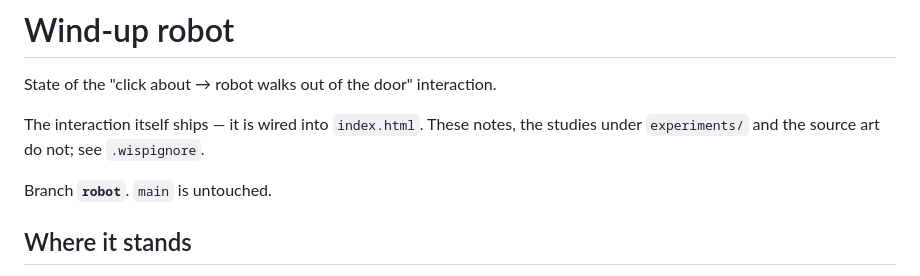
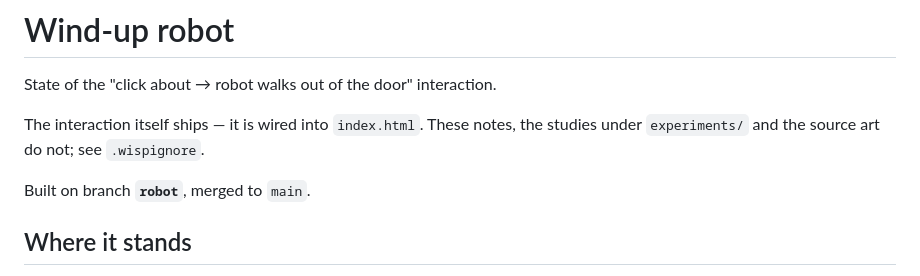
Before and after one commit to Dcwahl/personal-site, a Markdown page: ROBOT.md, the part around the change. Rendered like a GitHub page.

Commit message:
Note that the robot work has landed on main
Co-Authored-By: Claude Opus 5 <noreply@anthropic.com>
Claude-Session: https://claude.ai/code/session_01TfJK95yn7YBPVp6Kc1Z1e4

```diff
--- a/ROBOT.md
+++ b/ROBOT.md
@@ -5,7 +5,7 @@ State of the "click about → robot walks out of the door" interaction.
 The interaction itself ships — it is wired into `index.html`. These notes, the
 studies under `experiments/` and the source art do not; see `.wispignore`.
 
-Branch **`robot`**. `main` is untouched.
+Built on branch **`robot`**, merged to `main`.
 
 ## Where it stands
 
```
